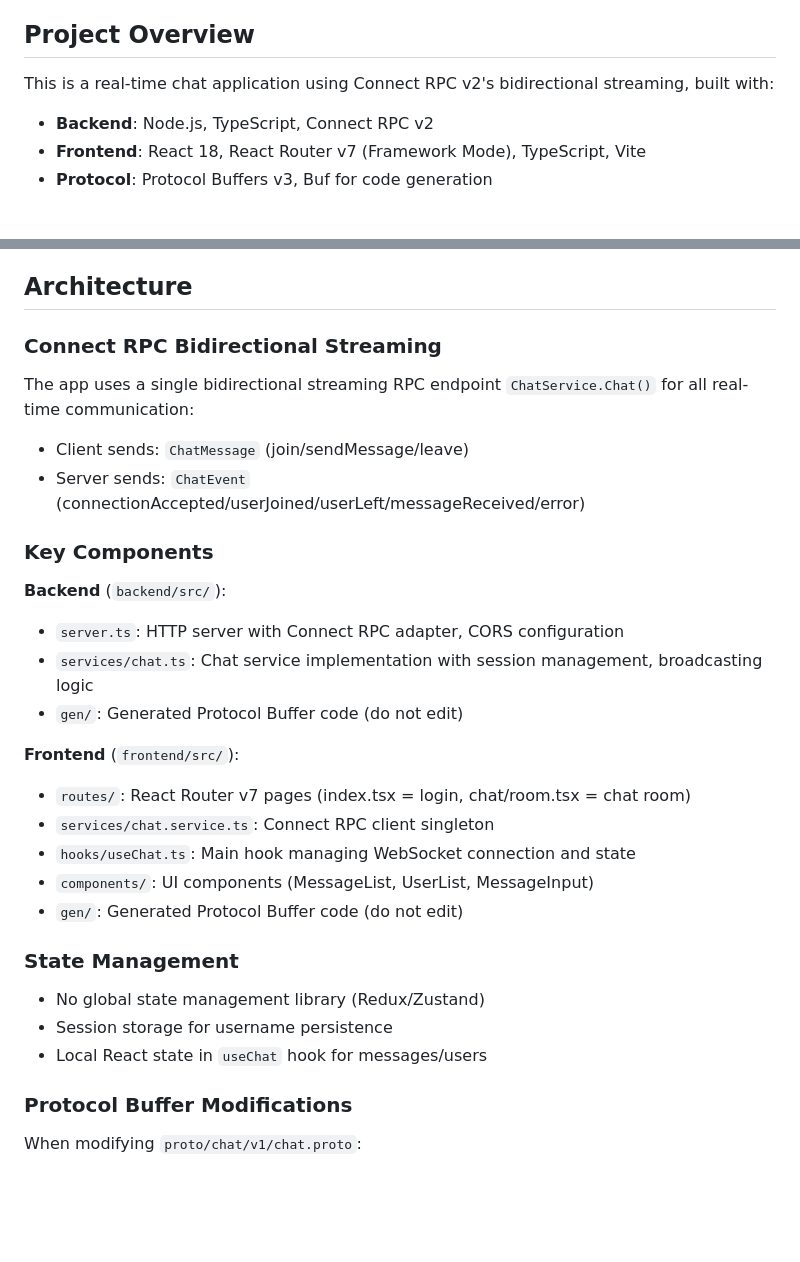
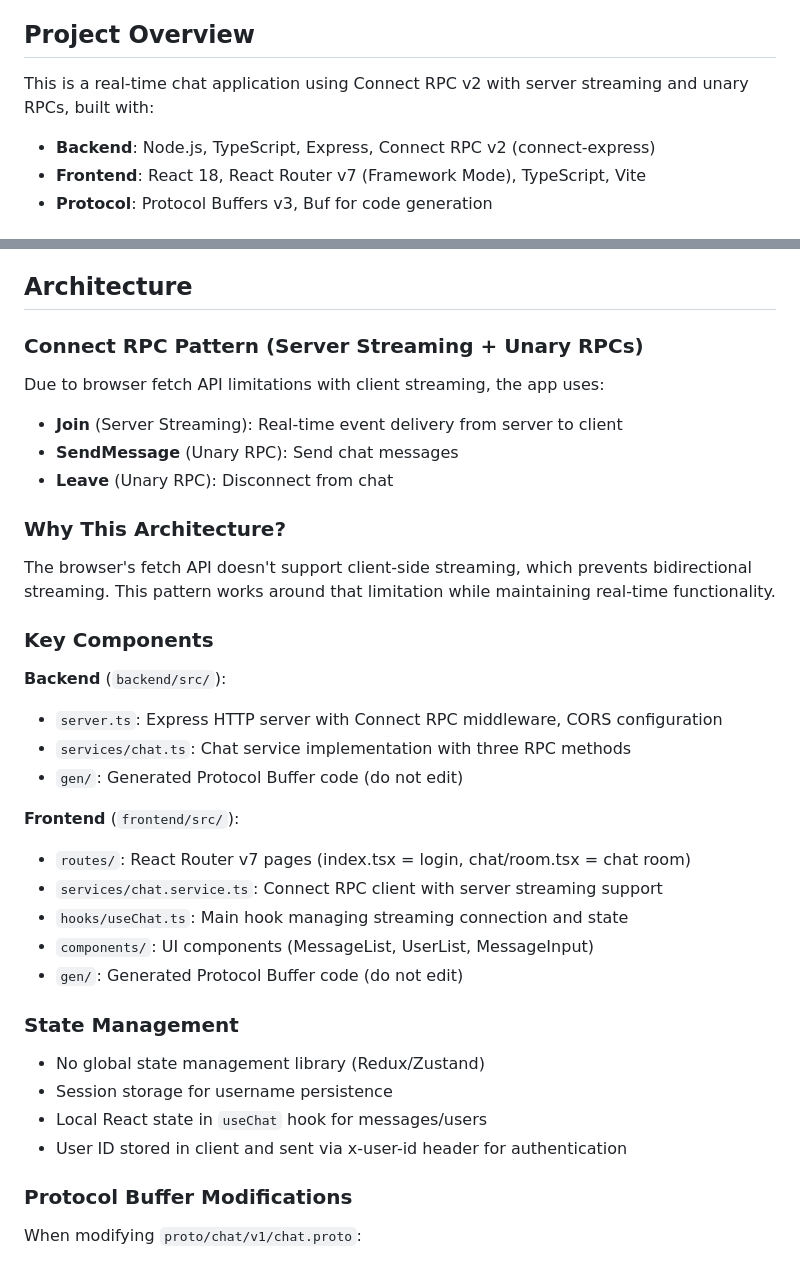
Before and after one commit to 8845musign/example-connect-web-2, a Markdown page: CLAUDE.md, 2 parts joined by grey strips. Drawn GitHub-style; blank space fills up the shorter version.

Commit message:
update CLAUDE.md
Signed-off-by: 8845musign <8845musign@gmail.com>

```diff
--- a/CLAUDE.md
+++ b/CLAUDE.md
@@ -4,8 +4,8 @@ This file provides guidance to Claude Code (claude.ai/code) when working with co
 
 ## Project Overview
 
-This is a real-time chat application using Connect RPC v2's bidirectional streaming, built with:
-- **Backend**: Node.js, TypeScript, Connect RPC v2
+This is a real-time chat application using Connect RPC v2 with server streaming and unary RPCs, built with:
+- **Backend**: Node.js, TypeScript, Express, Connect RPC v2 (connect-express)
 - **Frontend**: React 18, React Router v7 (Framework Mode), TypeScript, Vite
 - **Protocol**: Protocol Buffers v3, Buf for code generation
 
@@ -40,22 +40,27 @@ Currently no test framework is configured. When implementing tests, check packag
 
 ## Architecture
 
-### Connect RPC Bidirectional Streaming
-The app uses a single bidirectional streaming RPC endpoint `ChatService.Chat()` for all real-time communication:
-- Client sends: `ChatMessage` (join/sendMessage/leave)
-- Server sends: `ChatEvent` (connectionAccepted/userJoined/userLeft/messageReceived/error)
+### Connect RPC Pattern (Server Streaming + Unary RPCs)
+Due to browser fetch API limitations with client streaming, the app uses:
+- **Join** (Server Streaming): Real-time event delivery from server to client
+- **SendMessage** (Unary RPC): Send chat messages
+- **Leave** (Unary RPC): Disconnect from chat
+
+### Why This Architecture?
+The browser's fetch API doesn't support client-side streaming, which prevents bidirectional streaming.
+This pattern works around that limitation while maintaining real-time functionality.
 
 ### Key Components
 
 **Backend** (`backend/src/`):
-- `server.ts`: HTTP server with Connect RPC adapter, CORS configuration
-- `services/chat.ts`: Chat service implementation with session management, broadcasting logic
+- `server.ts`: Express HTTP server with Connect RPC middleware, CORS configuration
+- `services/chat.ts`: Chat service implementation with three RPC methods
 - `gen/`: Generated Protocol Buffer code (do not edit)
 
 **Frontend** (`frontend/src/`):
 - `routes/`: React Router v7 pages (index.tsx = login, chat/room.tsx = chat room)
-- `services/chat.service.ts`: Connect RPC client singleton
-- `hooks/useChat.ts`: Main hook managing WebSocket connection and state
+- `services/chat.service.ts`: Connect RPC client with server streaming support
+- `hooks/useChat.ts`: Main hook managing streaming connection and state
 - `components/`: UI components (MessageList, UserList, MessageInput)
 - `gen/`: Generated Protocol Buffer code (do not edit)
 
@@ -63,6 +68,7 @@ The app uses a single bidirectional streaming RPC endpoint `ChatService.Chat()`
 - No global state management library (Redux/Zustand)
 - Session storage for username persistence
 - Local React state in `useChat` hook for messages/users
+- User ID stored in client and sent via x-user-id header for authentication
 
 ### Protocol Buffer Modifications
 When modifying `proto/chat/v1/chat.proto`:
```
Also changed, not shown: other parts of CLAUDE.md (+22 -6 lines).
